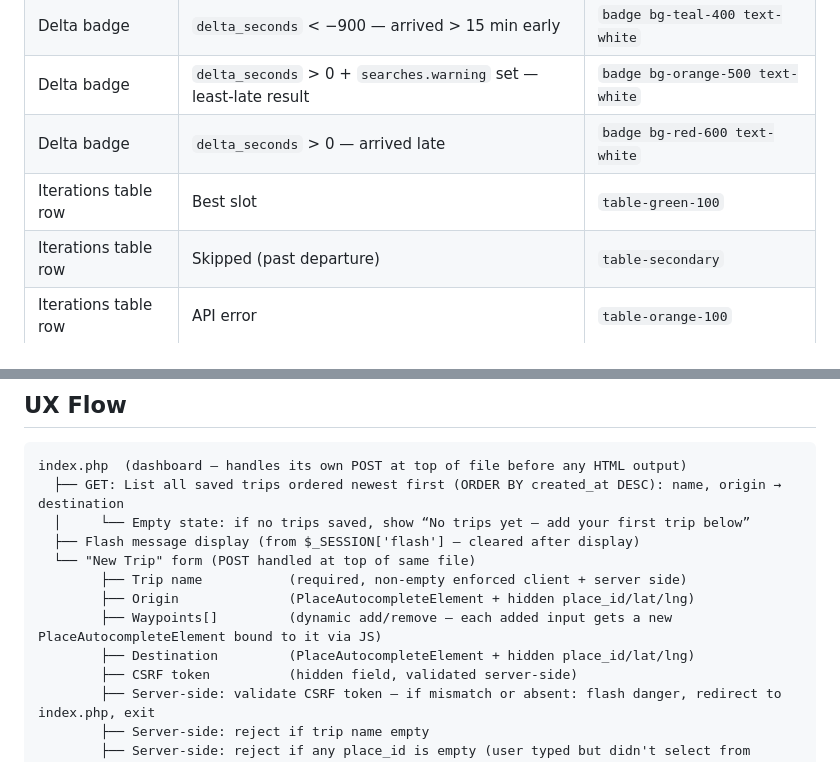
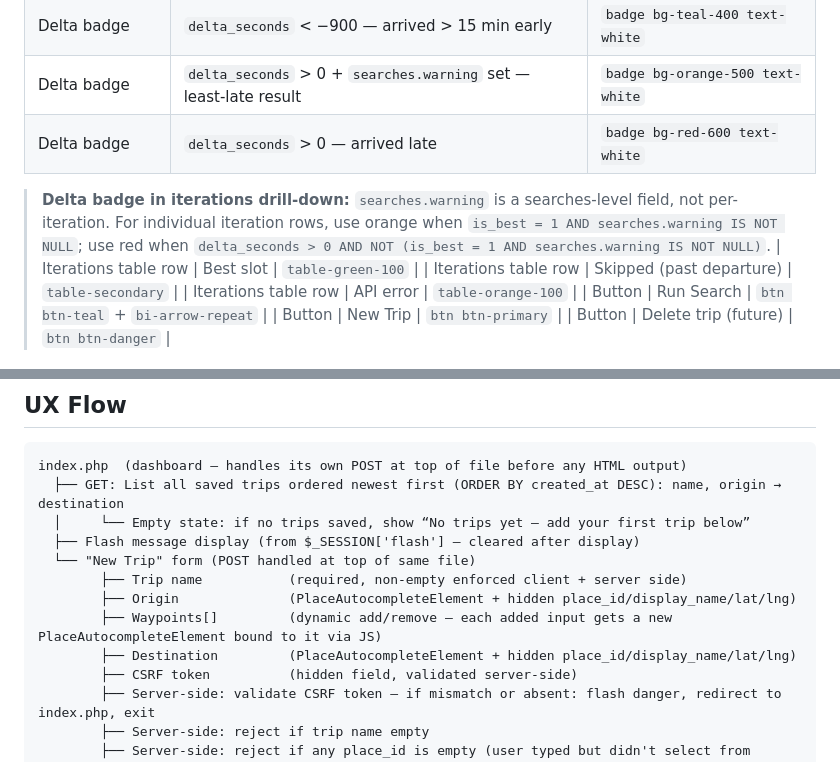
Before and after one commit to whizzsfe/Travel_ETA, a Markdown page: PLAN.md, 2 parts joined by grey strips. Drawn GitHub-style.

Commit message:
Update project plan to clarify delta badge logic and enhance form field descriptions

```diff
--- a/PLAN.md
+++ b/PLAN.md
@@ -117,6 +117,8 @@ Web-hosted PHP app that finds the best departure time for a trip by iterating th
 | Delta badge | `delta_seconds` < −900 — arrived > 15 min early | `badge bg-teal-400 text-white` |
 | Delta badge | `delta_seconds` > 0 + `searches.warning` set — least-late result | `badge bg-orange-500 text-white` |
 | Delta badge | `delta_seconds` > 0 — arrived late | `badge bg-red-600 text-white` |
+
+> **Delta badge in iterations drill-down:** `searches.warning` is a searches-level field, not per-iteration. For individual iteration rows, use orange when `is_best = 1 AND searches.warning IS NOT NULL`; use red when `delta_seconds > 0 AND NOT (is_best = 1 AND searches.warning IS NOT NULL)`.
 | Iterations table row | Best slot | `table-green-100` |
 | Iterations table row | Skipped (past departure) | `table-secondary` |
 | Iterations table row | API error | `table-orange-100` |
@@ -204,9 +206,9 @@ index.php  (dashboard — handles its own POST at top of file before any HTML ou
   ├── Flash message display (from $_SESSION['flash'] — cleared after display)
   └── "New Trip" form (POST handled at top of same file)
         ├── Trip name           (required, non-empty enforced client + server side)
-        ├── Origin              (PlaceAutocompleteElement + hidden place_id/lat/lng)
+        ├── Origin              (PlaceAutocompleteElement + hidden place_id/display_name/lat/lng)
         ├── Waypoints[]         (dynamic add/remove — each added input gets a new PlaceAutocompleteElement bound to it via JS)
-        ├── Destination         (PlaceAutocompleteElement + hidden place_id/lat/lng)
+        ├── Destination         (PlaceAutocompleteElement + hidden place_id/display_name/lat/lng)
         ├── CSRF token          (hidden field, validated server-side)
         ├── Server-side: validate CSRF token — if mismatch or absent: flash danger, redirect to index.php, exit
         ├── Server-side: reject if trip name empty
```
